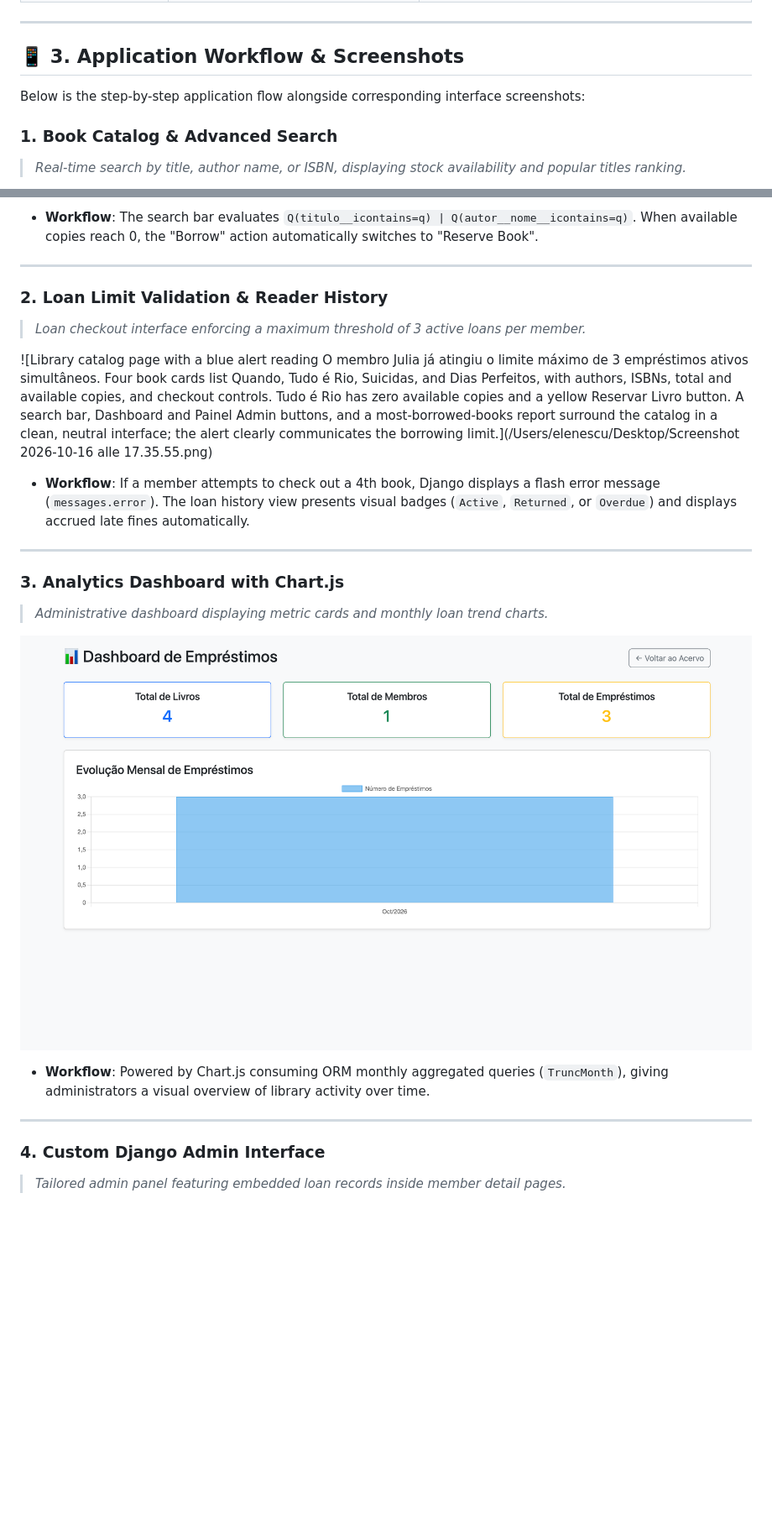
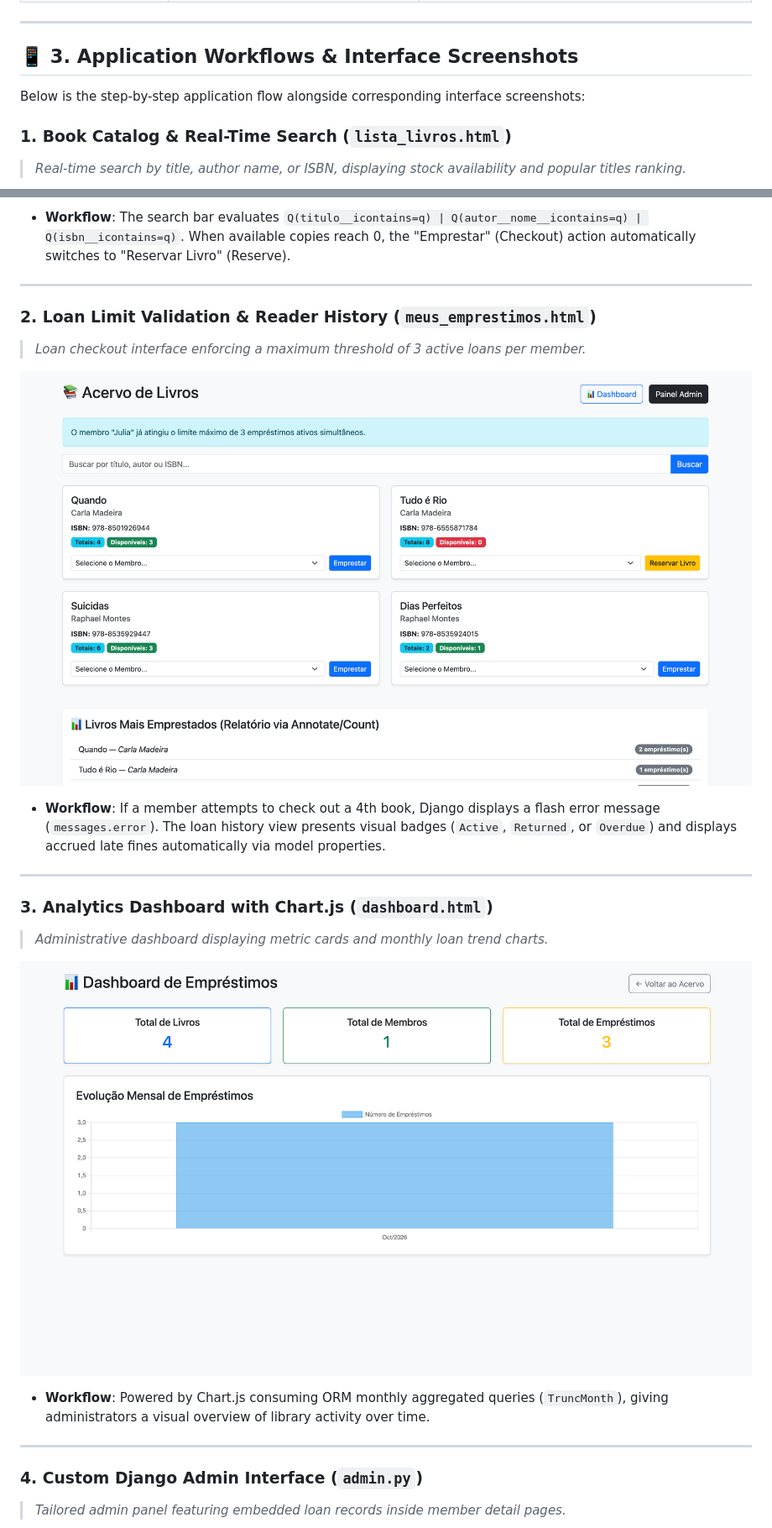
Before and after one commit to penzonicole/django-library-system, a Markdown page: README_EN.md, 2 parts joined by grey strips. Shown at 84% size. GitHub-like rendering; pictures changed too: image-1.png (added); blank space fills up the shorter version.

Commit message:
docs: adiciona imagens dos prints ao repositorio

```diff
--- a/README_EN.md
+++ b/README_EN.md
@@ -53,10 +53,10 @@ During development and refactoring, several technical challenges emerged and wer
 
 ---
 
-## 📱 3. Application Workflow & Screenshots
+## 📱 3. Application Workflows & Interface Screenshots
 
 Below is the step-by-step application flow alongside corresponding interface screenshots:
 
-### **1. Book Catalog & Advanced Search**
+### **1. Book Catalog & Real-Time Search (`lista_livros.html`)**
 > *Real-time search by title, author name, or ISBN, displaying stock availability and popular titles ranking.*
 
@@ -65,27 +64,26 @@ Below is the step-by-step application flow alongside corresponding interface scr
 
-- **Workflow**: The search bar evaluates `Q(titulo__icontains=q) | Q(autor__nome__icontains=q)`. When available copies reach 0, the "Borrow" action automatically switches to "Reserve Book".
+- **Workflow**: The search bar evaluates `Q(titulo__icontains=q) | Q(autor__nome__icontains=q) | Q(isbn__icontains=q)`. When available copies reach 0, the "Emprestar" (Checkout) action automatically switches to "Reservar Livro" (Reserve).
 
 ---
 
-### **2. Loan Limit Validation & Reader History**
+### **2. Loan Limit Validation & Reader History (`meus_emprestimos.html`)**
 > *Loan checkout interface enforcing a maximum threshold of 3 active loans per member.*
 
-<!-- ADD YOUR LOAN HISTORY OR LIMIT WARNING SCREENSHOT HERE -->
-![Library catalog page with a blue alert reading O membro Julia já atingiu o limite máximo de 3 empréstimos ativos simultâneos. Four book cards list Quando, Tudo é Rio, Suicidas, and Dias Perfeitos, with authors, ISBNs, total and available copies, and checkout controls. Tudo é Rio has zero available copies and a yellow Reservar Livro button. A search bar, Dashboard and Painel Admin buttons, and a most-borrowed-books report surround the catalog in a clean, neutral interface; the alert clearly communicates the borrowing limit.](/Users/elenescu/Desktop/Screenshot 2026-10-16 alle 17.35.55.png)
+![Loan Limit Validation Warning](image-1.png)
 
-- **Workflow**: If a member attempts to check out a 4th book, Django displays a flash error message (`messages.error`). The loan history view presents visual badges (`Active`, `Returned`, or `Overdue`) and displays accrued late fines automatically.
+- **Workflow**: If a member attempts to check out a 4th book, Django displays a flash error message (`messages.error`). The loan history view presents visual badges (`Active`, `Returned`, or `Overdue`) and displays accrued late fines automatically via model properties.
 
 ---
 
-### **3. Analytics Dashboard with Chart.js**
+### **3. Analytics Dashboard with Chart.js (`dashboard.html`)**
 > *Administrative dashboard displaying metric cards and monthly loan trend charts.*
 
-<!-- ADD YOUR DASHBOARD SCREENSHOT HERE (dashboard.html) -->
-![Library loans dashboard in a clean, light interface. Three summary cards show Total de Livros: 4, Total de Membros: 1, and Total de Empréstimos: 3. Below, a blue monthly loans chart titled Evolução Mensal de Empréstimos shows 3 loans for Oct/2026; a Voltar ao Acervo button appears at the top right. The uncluttered administrative screen has a clear, informative tone.](image.png)
+![Analytics Dashboard](image.png)
+
 - **Workflow**: Powered by Chart.js consuming ORM monthly aggregated queries (`TruncMonth`), giving administrators a visual overview of library activity over time.
 
 ---
 
-### **4. Custom Django Admin Interface**
+### **4. Custom Django Admin Interface (`admin.py`)**
 > *Tailored admin panel featuring embedded loan records inside member detail pages.*
 
```
Also changed, not shown: other parts of README_EN.md (+3 -49 lines), image-2.png (added), image-3.png (added), image-4.png (added), image-5.png (added), image-6.png (added).
